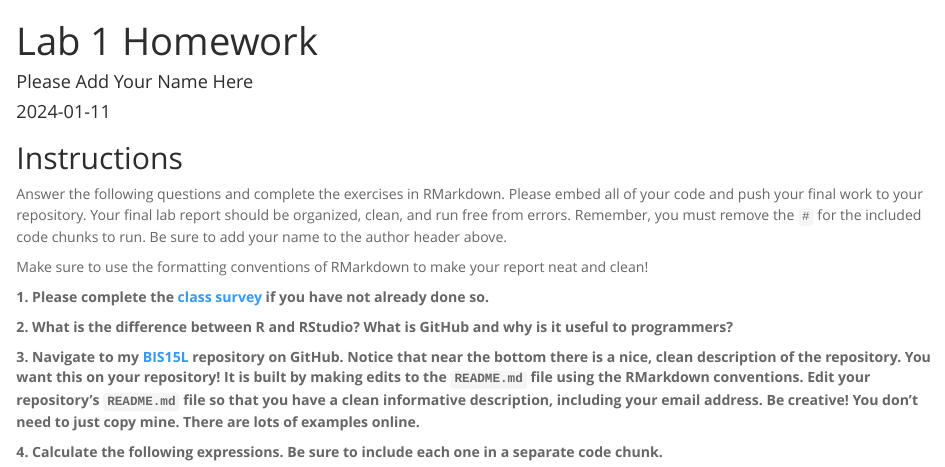
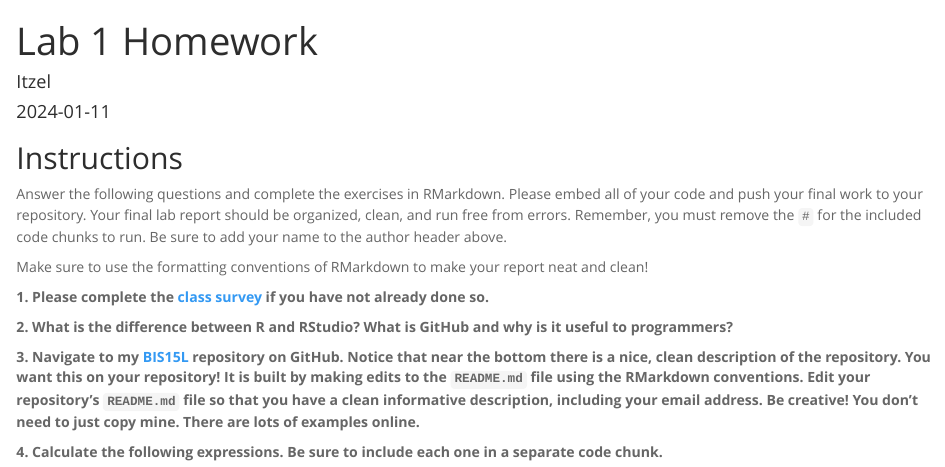
Before and after one commit to Itzel-Barr/BIS15W2024_ibarrios, an R Markdown document (lab1/lab1_hw.Rmd): the page in a window 1100 px wide, from its top. Rendered offline with R 4.5, knitr and Pandoc, with nearby package versions.

Commit message:
Lab 1 Update

```diff
--- a/lab1/lab1_hw.Rmd
+++ b/lab1/lab1_hw.Rmd
@@ -1,6 +1,6 @@
 ---
 title: "Lab 1 Homework"
-author: "Please Add Your Name Here"
+author: "Itzel"
 date: "`r Sys.Date()`"
 output:
   html_document:
```
Also changed, not shown: lab1/lab1_hw.html (added), lab1/lab1_hw.md, 1 other file.
